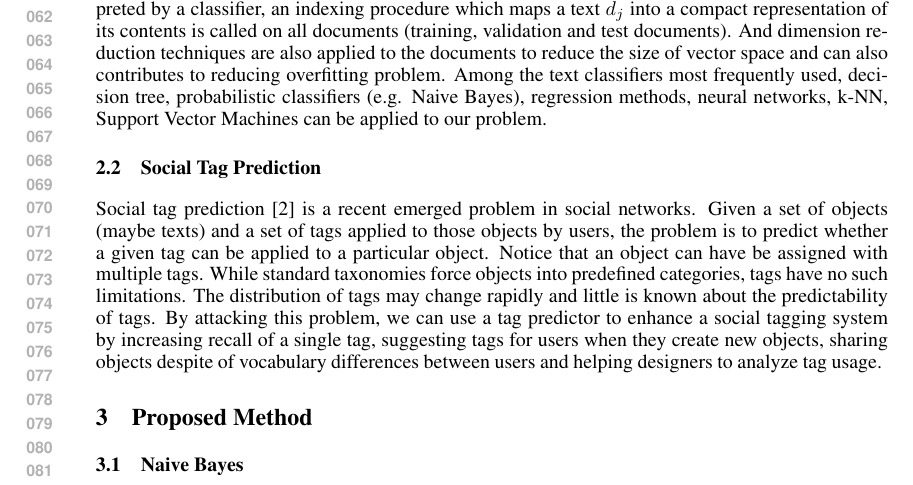
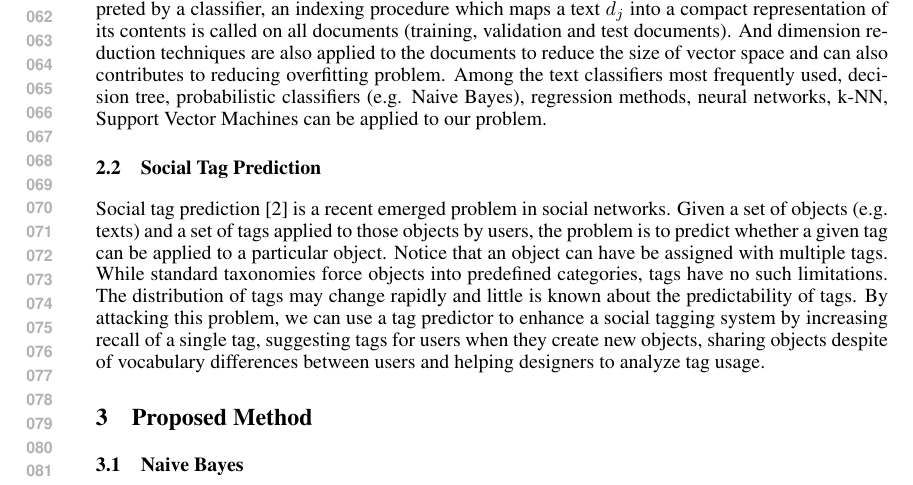
Before and after one commit to StackResys/Stack-Resys, a LaTeX paper (doc/midway/midway.tex, which reads doc/midway/related_work.tex): part of page 2 of 4, cut so that both start at the same text. Compiled offline with pdfLaTeX.

Commit message:
modify some contents

```diff
--- a/doc/midway/related_work.tex
+++ b/doc/midway/related_work.tex
@@ -6,4 +6,4 @@ As F. Sebastiani described in \cite{DBLP:journals/csur/Sebastiani02}, great effo
 As texts cannot be directly interpreted by a classifier, an indexing procedure which maps a text $d_j$ into a compact representation of its contents is called on all documents (training, validation and test documents). And dimension reduction techniques are also applied to the documents to reduce the size of vector space and can also contributes to reducing overfitting problem. Among the text classifiers most frequently used, decision tree, probabilistic classifiers (e.g. Naive Bayes), regression methods, neural networks, k-NN, Support Vector Machines can be applied to our problem.
 
 \subsection{Social Tag Prediction}
-Social tag prediction \cite{DBLP:conf/sigir/HeymannRG08} is a recent emerged problem in social networks. Given a set of objects (maybe texts) and a set of tags applied to those objects by users, the problem is to predict whether a given tag can be applied to a particular object. Notice that an object can have be assigned with multiple tags. While standard taxonomies force objects into predefined categories, tags have no such limitations. The distribution of tags may change rapidly and little is known about the predictability of tags. By attacking this problem, we can use a tag predictor to enhance a social tagging system by increasing recall of a single tag, suggesting tags for users when they create new objects, sharing objects despite of vocabulary differences between users and helping designers to analyze tag usage.
+Social tag prediction \cite{DBLP:conf/sigir/HeymannRG08} is a recent emerged problem in social networks. Given a set of objects (e.g. texts) and a set of tags applied to those objects by users, the problem is to predict whether a given tag can be applied to a particular object. Notice that an object can have be assigned with multiple tags. While standard taxonomies force objects into predefined categories, tags have no such limitations. The distribution of tags may change rapidly and little is known about the predictability of tags. By attacking this problem, we can use a tag predictor to enhance a social tagging system by increasing recall of a single tag, suggesting tags for users when they create new objects, sharing objects despite of vocabulary differences between users and helping designers to analyze tag usage.
```
